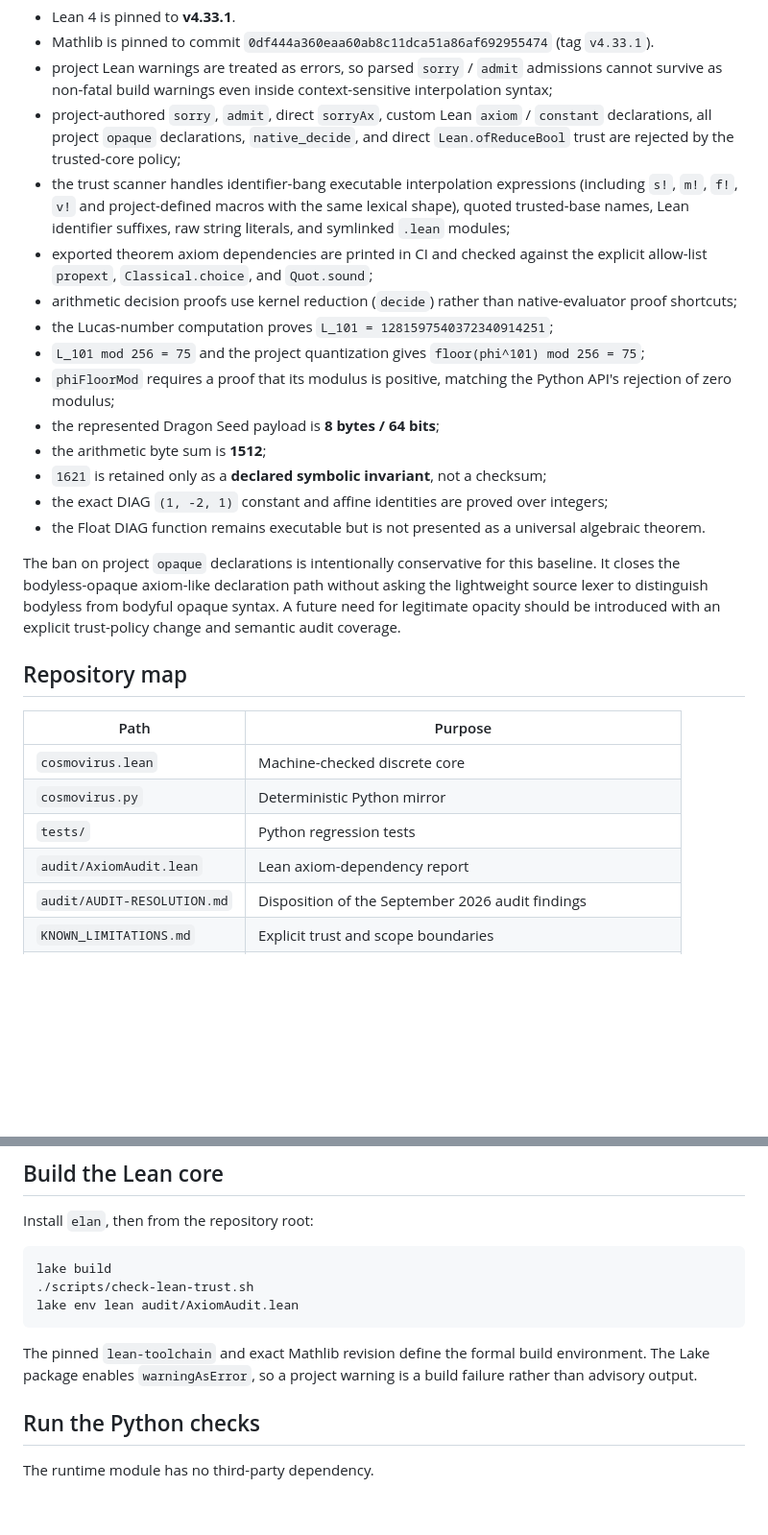
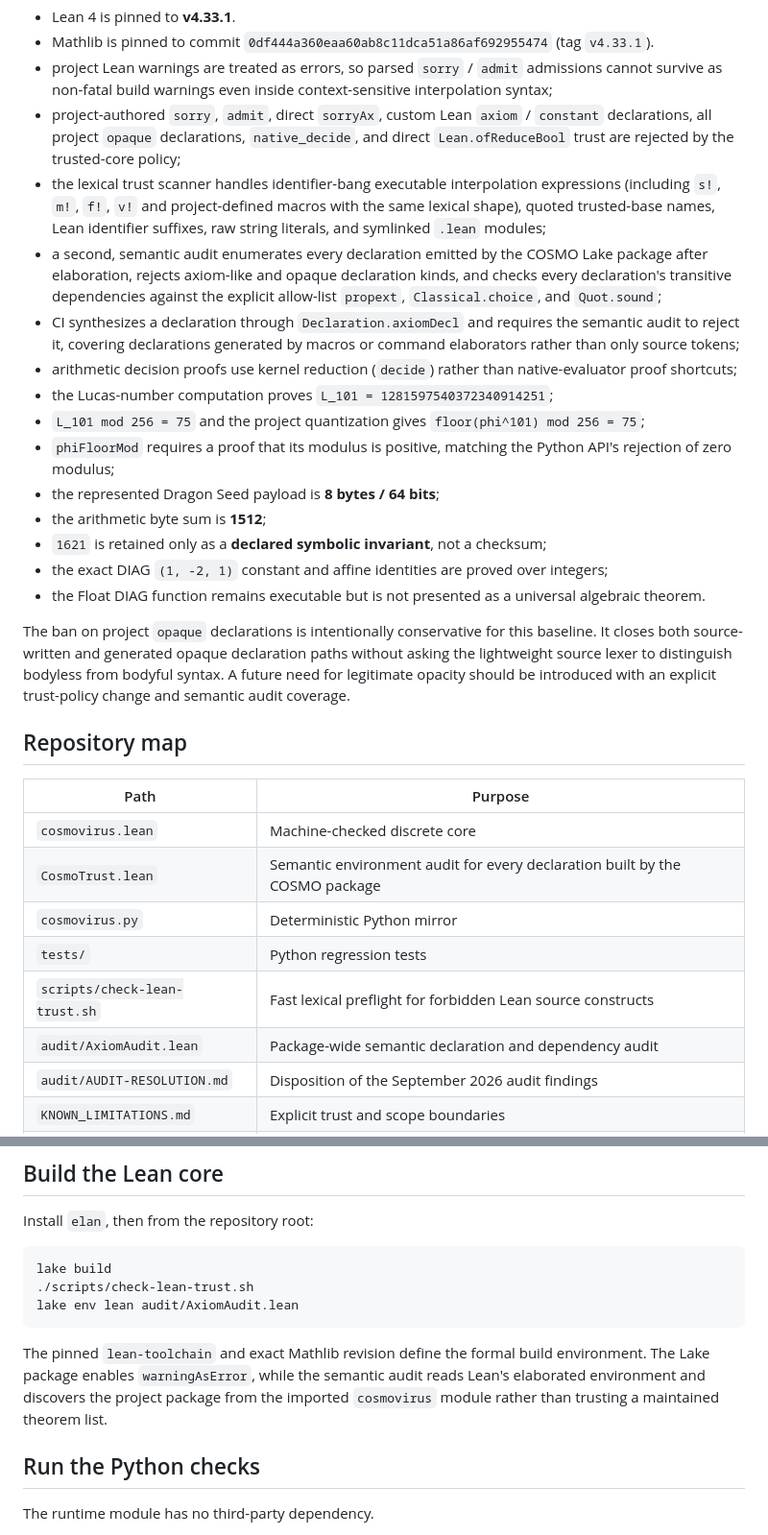
Before and after one commit to QSOLKCB/COSMO, a Markdown page: README.md, 2 parts joined by grey strips. Shown at 96% size. Rendered like a GitHub page; blank space fills up the shorter version.

Commit message:
Document semantic Lean package audit

````diff
--- a/README.md
+++ b/README.md
@@ -24,8 +24,9 @@ PR A establishes the first reproducible integrity baseline:
 - Mathlib is pinned to commit `0df444a360eaa60ab8c11dca51a86af692955474` (tag `v4.33.1`).
 - project Lean warnings are treated as errors, so parsed `sorry` / `admit` admissions cannot survive as non-fatal build warnings even inside context-sensitive interpolation syntax;
 - project-authored `sorry`, `admit`, direct `sorryAx`, custom Lean `axiom` / `constant` declarations, all project `opaque` declarations, `native_decide`, and direct `Lean.ofReduceBool` trust are rejected by the trusted-core policy;
-- the trust scanner handles identifier-bang executable interpolation expressions (including `s!`, `m!`, `f!`, `v!` and project-defined macros with the same lexical shape), quoted trusted-base names, Lean identifier suffixes, raw string literals, and symlinked `.lean` modules;
-- exported theorem axiom dependencies are printed in CI and checked against the explicit allow-list `propext`, `Classical.choice`, and `Quot.sound`;
+- the lexical trust scanner handles identifier-bang executable interpolation expressions (including `s!`, `m!`, `f!`, `v!` and project-defined macros with the same lexical shape), quoted trusted-base names, Lean identifier suffixes, raw string literals, and symlinked `.lean` modules;
+- a second, semantic audit enumerates every declaration emitted by the COSMO Lake package after elaboration, rejects axiom-like and opaque declaration kinds, and checks every declaration's transitive dependencies against the explicit allow-list `propext`, `Classical.choice`, and `Quot.sound`;
+- CI synthesizes a declaration through `Declaration.axiomDecl` and requires the semantic audit to reject it, covering declarations generated by macros or command elaborators rather than only source tokens;
 - arithmetic decision proofs use kernel reduction (`decide`) rather than native-evaluator proof shortcuts;
 - the Lucas-number computation proves `L_101 = 1281597540372340914251`;
 - `L_101 mod 256 = 75` and the project quantization gives `floor(phi^101) mod 256 = 75`;
@@ -36,16 +37,18 @@ PR A establishes the first reproducible integrity baseline:
 - the exact DIAG `(1, -2, 1)` constant and affine identities are proved over integers;
 - the Float DIAG function remains executable but is not presented as a universal algebraic theorem.
 
-The ban on project `opaque` declarations is intentionally conservative for this baseline. It closes the bodyless-opaque axiom-like declaration path without asking the lightweight source lexer to distinguish bodyless from bodyful opaque syntax. A future need for legitimate opacity should be introduced with an explicit trust-policy change and semantic audit coverage.
+The ban on project `opaque` declarations is intentionally conservative for this baseline. It closes both source-written and generated opaque declaration paths without asking the lightweight source lexer to distinguish bodyless from bodyful syntax. A future need for legitimate opacity should be introduced with an explicit trust-policy change and semantic audit coverage.
 
 ## Repository map
 
 | Path | Purpose |
 |---|---|
 | `cosmovirus.lean` | Machine-checked discrete core |
+| `CosmoTrust.lean` | Semantic environment audit for every declaration built by the COSMO package |
 | `cosmovirus.py` | Deterministic Python mirror |
 | `tests/` | Python regression tests |
-| `audit/AxiomAudit.lean` | Lean axiom-dependency report |
+| `scripts/check-lean-trust.sh` | Fast lexical preflight for forbidden Lean source constructs |
+| `audit/AxiomAudit.lean` | Package-wide semantic declaration and dependency audit |
 | `audit/AUDIT-RESOLUTION.md` | Disposition of the September 2026 audit findings |
 | `KNOWN_LIMITATIONS.md` | Explicit trust and scope boundaries |
 | `cosmovirus.tex` | Formal/symbolic specification source |
@@ -64,7 +67,7 @@ lake build
 lake env lean audit/AxiomAudit.lean
 ```
 
-The pinned `lean-toolchain` and exact Mathlib revision define the formal build environment. The Lake package enables `warningAsError`, so a project warning is a build failure rather than advisory output.
+The pinned `lean-toolchain` and exact Mathlib revision define the formal build environment. The Lake package enables `warningAsError`, while the semantic audit reads Lean's elaborated environment and discovers the project package from the imported `cosmovirus` module rather than trusting a maintained theorem list.
 
 ## Run the Python checks
 
````
